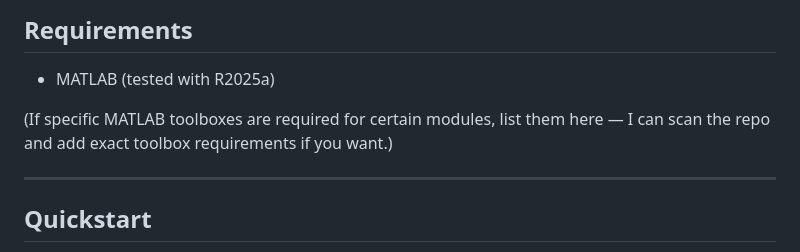
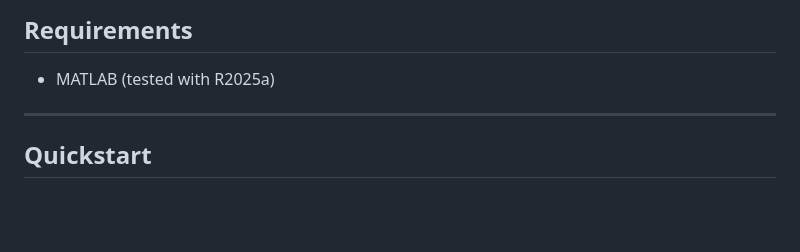
Before and after one commit to dcyd/eq-impact-pipeline-with-calibration, a Markdown page: Readme.md, the part around the change. Rendered like a GitHub page; blank space fills up the shorter version.

Commit message:
Delete unnecessary requirements

```diff
--- a/Readme.md
+++ b/Readme.md
@@ -50,8 +50,6 @@ Other related code and/or resources can be provided upon request. Contact: **cho
 
 - MATLAB (tested with R2025a)
 
-(If specific MATLAB toolboxes are required for certain modules, list them here — I can scan the repo and add exact toolbox requirements if you want.)
-
 ---
 
 ## Quickstart
```
